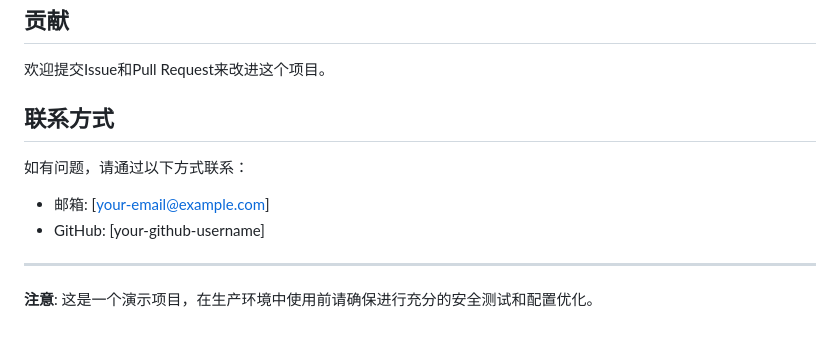
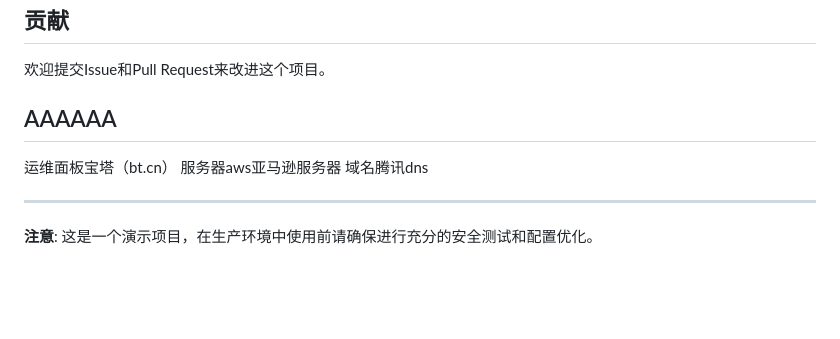
Before and after one commit to changankeji/bok, a Markdown page: README.md, the part around the change. Rendered like a GitHub page; blank space fills up the shorter version.

```diff
--- a/README.md
+++ b/README.md
@@ -199,11 +199,11 @@ MIT License
 
 欢迎提交Issue和Pull Request来改进这个项目。
 
-## 联系方式
+## AAAAAA
+   运维面板宝塔（bt.cn）
+   服务器aws亚马逊服务器
+   域名腾讯dns
 
-如有问题，请通过以下方式联系：
-- 邮箱: [your-email@example.com]
-- GitHub: [your-github-username]
 
 ---
 
```
